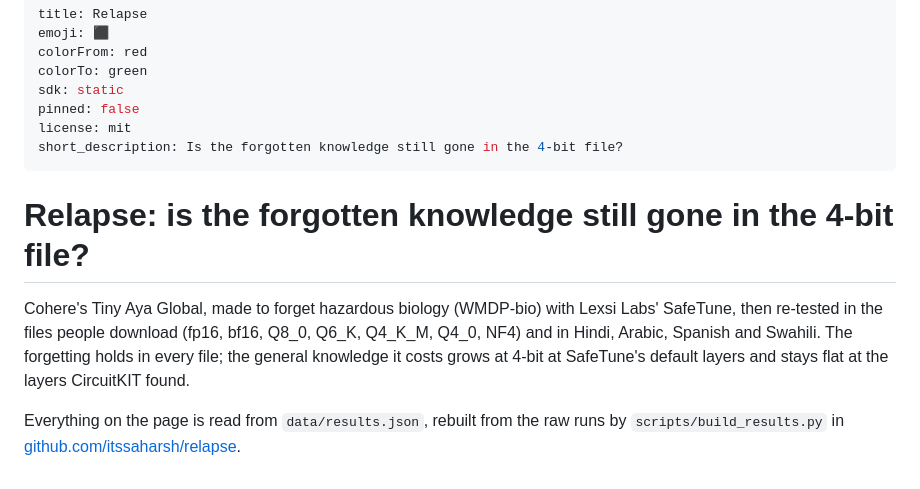
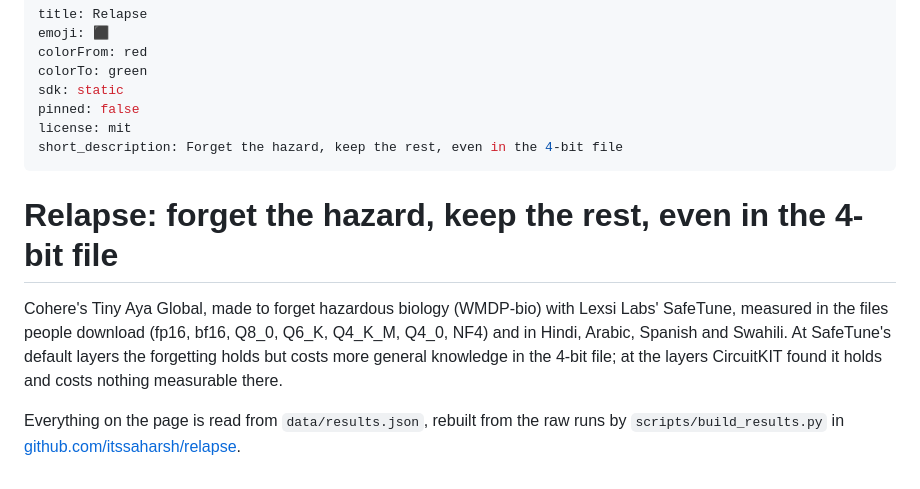
Before and after one commit to itssaharsh/relapse, a Markdown page: space/README.md, the part around the change. GitHub-like rendering.

```diff
--- a/space/README.md
+++ b/space/README.md
@@ -6,11 +6,11 @@ colorTo: green
 sdk: static
 pinned: false
 license: mit
-short_description: Is the forgotten knowledge still gone in the 4-bit file?
+short_description: Forget the hazard, keep the rest, even in the 4-bit file
 ---
 
-# Relapse: is the forgotten knowledge still gone in the 4-bit file?
+# Relapse: forget the hazard, keep the rest, even in the 4-bit file
 
-Cohere's Tiny Aya Global, made to forget hazardous biology (WMDP-bio) with Lexsi Labs' SafeTune, then re-tested in the files people download (fp16, bf16, Q8_0, Q6_K, Q4_K_M, Q4_0, NF4) and in Hindi, Arabic, Spanish and Swahili. The forgetting holds in every file; the general knowledge it costs grows at 4-bit at SafeTune's default layers and stays flat at the layers CircuitKIT found.
+Cohere's Tiny Aya Global, made to forget hazardous biology (WMDP-bio) with Lexsi Labs' SafeTune, measured in the files people download (fp16, bf16, Q8_0, Q6_K, Q4_K_M, Q4_0, NF4) and in Hindi, Arabic, Spanish and Swahili. At SafeTune's default layers the forgetting holds but costs more general knowledge in the 4-bit file; at the layers CircuitKIT found it holds and costs nothing measurable there.
 
 Everything on the page is read from `data/results.json`, rebuilt from the raw runs by `scripts/build_results.py` in [github.com/itssaharsh/relapse](https://github.com/itssaharsh/relapse).
```
Also changed, not shown: README.md (+5 -5 lines), docs/ARTICLE.md (+6 -4 lines), space/og.png, 3 other files.
